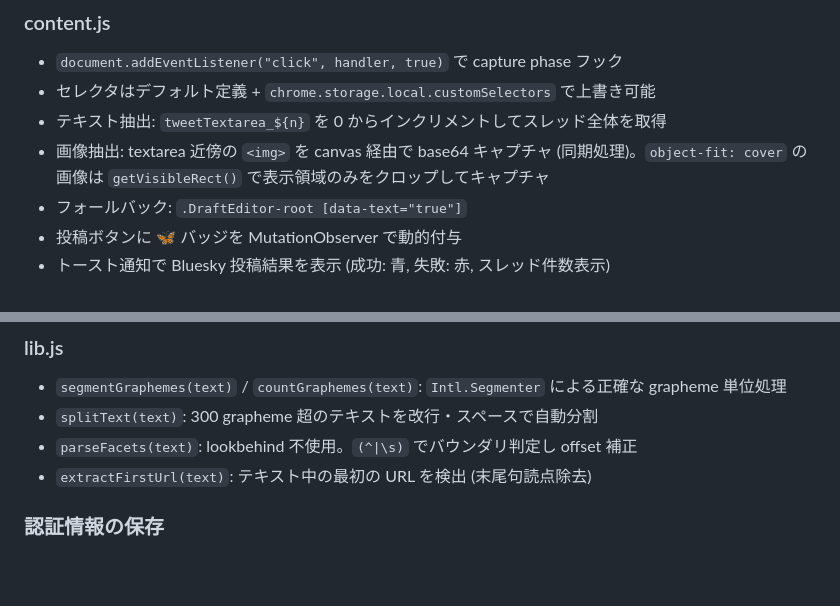
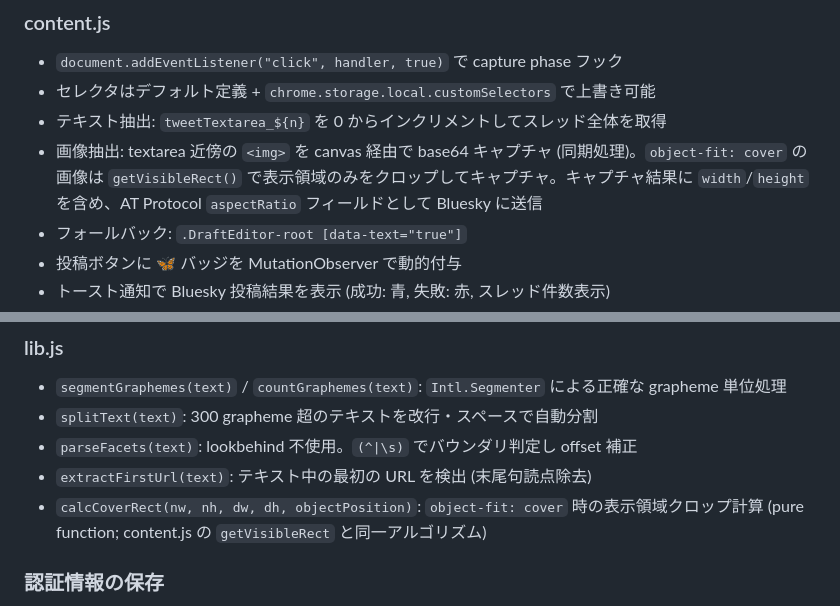
Before and after one commit to semnil/x-to-bsky, a Markdown page: CLAUDE.md, 2 parts joined by grey strips. Rendered like a GitHub page; blank space fills up the shorter version.

```diff
--- a/CLAUDE.md
+++ b/CLAUDE.md
@@ -45,7 +45,7 @@ x-to-bsky/
 - `document.addEventListener("click", handler, true)` で capture phase フック
 - セレクタはデフォルト定義 + `chrome.storage.local.customSelectors` で上書き可能
 - テキスト抽出: `tweetTextarea_${n}` を 0 からインクリメントしてスレッド全体を取得
-- 画像抽出: textarea 近傍の `<img>` を canvas 経由で base64 キャプチャ (同期処理)。`object-fit: cover` の画像は `getVisibleRect()` で表示領域のみをクロップしてキャプチャ
+- 画像抽出: textarea 近傍の `<img>` を canvas 経由で base64 キャプチャ (同期処理)。`object-fit: cover` の画像は `getVisibleRect()` で表示領域のみをクロップしてキャプチャ。キャプチャ結果に `width`/`height` を含め、AT Protocol `aspectRatio` フィールドとして Bluesky に送信
 - フォールバック: `.DraftEditor-root [data-text="true"]`
 - 投稿ボタンに 🦋 バッジを MutationObserver で動的付与
 - トースト通知で Bluesky 投稿結果を表示 (成功: 青, 失敗: 赤, スレッド件数表示)
@@ -70,6 +70,7 @@ x-to-bsky/
 - `splitText(text)`: 300 grapheme 超のテキストを改行・スペースで自動分割
 - `parseFacets(text)`: lookbehind 不使用。`(^|\s)` でバウンダリ判定し offset 補正
 - `extractFirstUrl(text)`: テキスト中の最初の URL を検出 (末尾句読点除去)
+- `calcCoverRect(nw, nh, dw, dh, objectPosition)`: `object-fit: cover` 時の表示領域クロップ計算 (pure function; content.js の `getVisibleRect` と同一アルゴリズム)
 
 ### 認証情報の保存
 
```
Also changed, not shown: SECURITY_AUDIT.md (+15 -4 lines).
